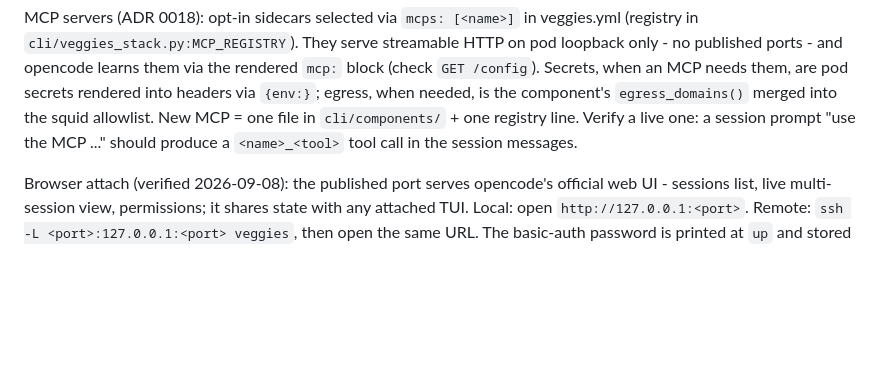
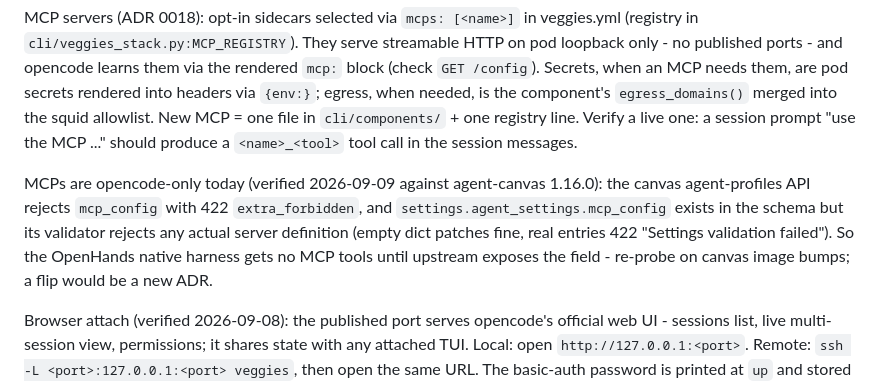
Before and after one commit to Innoptech/veggies, a Markdown page: docs/runbook.md, the part around the change. Rendered like a GitHub page; blank space fills up the shorter version.

Commit message:
docs(runbook): canvas MCP parity probe result - not possible on 1.16.0
Probed live per ADR 0018's open question: agent-profiles 422
extra_forbidden on mcp_config; settings.agent_settings.mcp_config accepts
only the empty dict. MCPs stay opencode-only; re-probe on canvas bumps.

```diff
--- a/docs/runbook.md
+++ b/docs/runbook.md
@@ -219,6 +219,14 @@ squid allowlist. New MCP = one file in `cli/components/` + one registry
 line. Verify a live one: a session prompt "use the <name> MCP ..." should
 produce a `<name>_<tool>` tool call in the session messages.
 
+MCPs are opencode-only today (verified 2026-09-09 against agent-canvas
+1.16.0): the canvas agent-profiles API rejects `mcp_config` with 422
+`extra_forbidden`, and `settings.agent_settings.mcp_config` exists in the
+schema but its validator rejects any actual server definition (empty dict
+patches fine, real entries 422 "Settings validation failed"). So the
+OpenHands native harness gets no MCP tools until upstream exposes the
+field - re-probe on canvas image bumps; a flip would be a new ADR.
+
 Browser attach (verified 2026-09-08): the published port serves opencode's
 official web UI - sessions list, live multi-session view, permissions; it
 shares state with any attached TUI. Local: open `http://127.0.0.1:<port>`.
```
